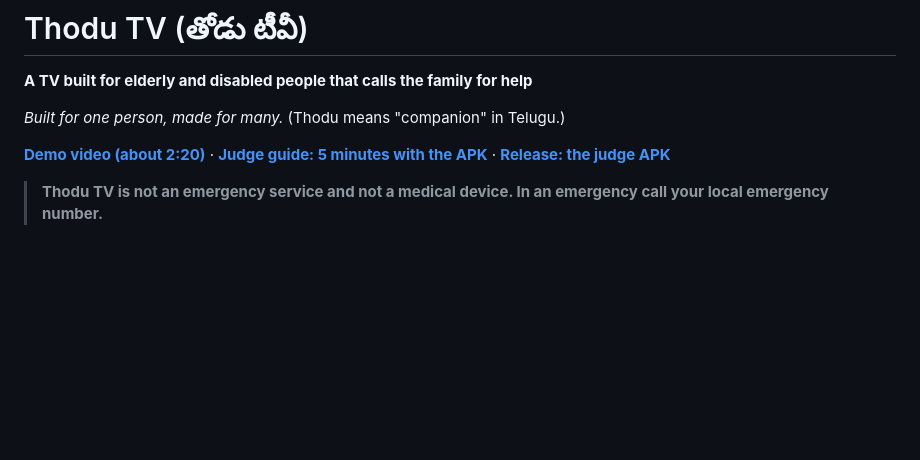
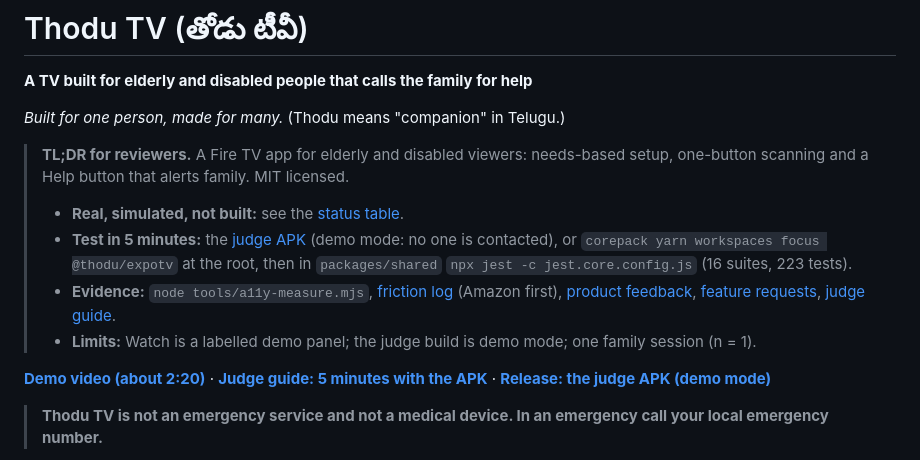
Before and after one commit to survivepathuri/thodu-tv, a Markdown page: README.md, the part around the change. Rendered like a GitHub page; blank space fills up the shorter version.

Commit message:
docs: README TL;DR for reviewers under the title, release link points to the v1.0.0-judge tag (demo mode)
Co-Authored-By: Claude Sonnet 5.5 <noreply@anthropic.com>
Claude-Session: https://claude.ai/code/session_01UUJJEJQhqStNQk3MxSocrL

```diff
--- a/README.md
+++ b/README.md
@@ -4,7 +4,13 @@
 
 *Built for one person, made for many.* (Thodu means "companion" in Telugu.)
 
-**[Demo video (about 2:20)](https://youtu.be/T1x5jX0IRV4)** · **[Judge guide: 5 minutes with the APK](docs/JUDGES.md)** · **[Release: the judge APK](https://github.com/survivepathuri/thodu-tv/releases)**
+> **TL;DR for reviewers.** A Fire TV app for elderly and disabled viewers: needs-based setup, one-button scanning and a Help button that alerts family. MIT licensed.
+> - **Real, simulated, not built:** see the [status table](#what-is-real-simulated-and-not-built-yet).
+> - **Test in 5 minutes:** the [judge APK](https://github.com/survivepathuri/thodu-tv/releases/tag/v1.0.0-judge) (demo mode: no one is contacted), or `corepack yarn workspaces focus @thodu/expotv` at the root, then in `packages/shared` `npx jest -c jest.core.config.js` (16 suites, 223 tests).
+> - **Evidence:** `node tools/a11y-measure.mjs`, [friction log](docs/FRICTION_LOG.md) (Amazon first), [product feedback](docs/PRODUCT_FEEDBACK.md), [feature requests](docs/FEATURE_REQUESTS.md), [judge guide](docs/JUDGES.md).
+> - **Limits:** Watch is a labelled demo panel; the judge build is demo mode; one family session (n = 1).
+
+**[Demo video (about 2:20)](https://youtu.be/T1x5jX0IRV4)** · **[Judge guide: 5 minutes with the APK](docs/JUDGES.md)** · **[Release: the judge APK (demo mode)](https://github.com/survivepathuri/thodu-tv/releases/tag/v1.0.0-judge)**
 
 > **Thodu TV is not an emergency service and not a medical device. In an emergency call your local emergency number.**
 
```
